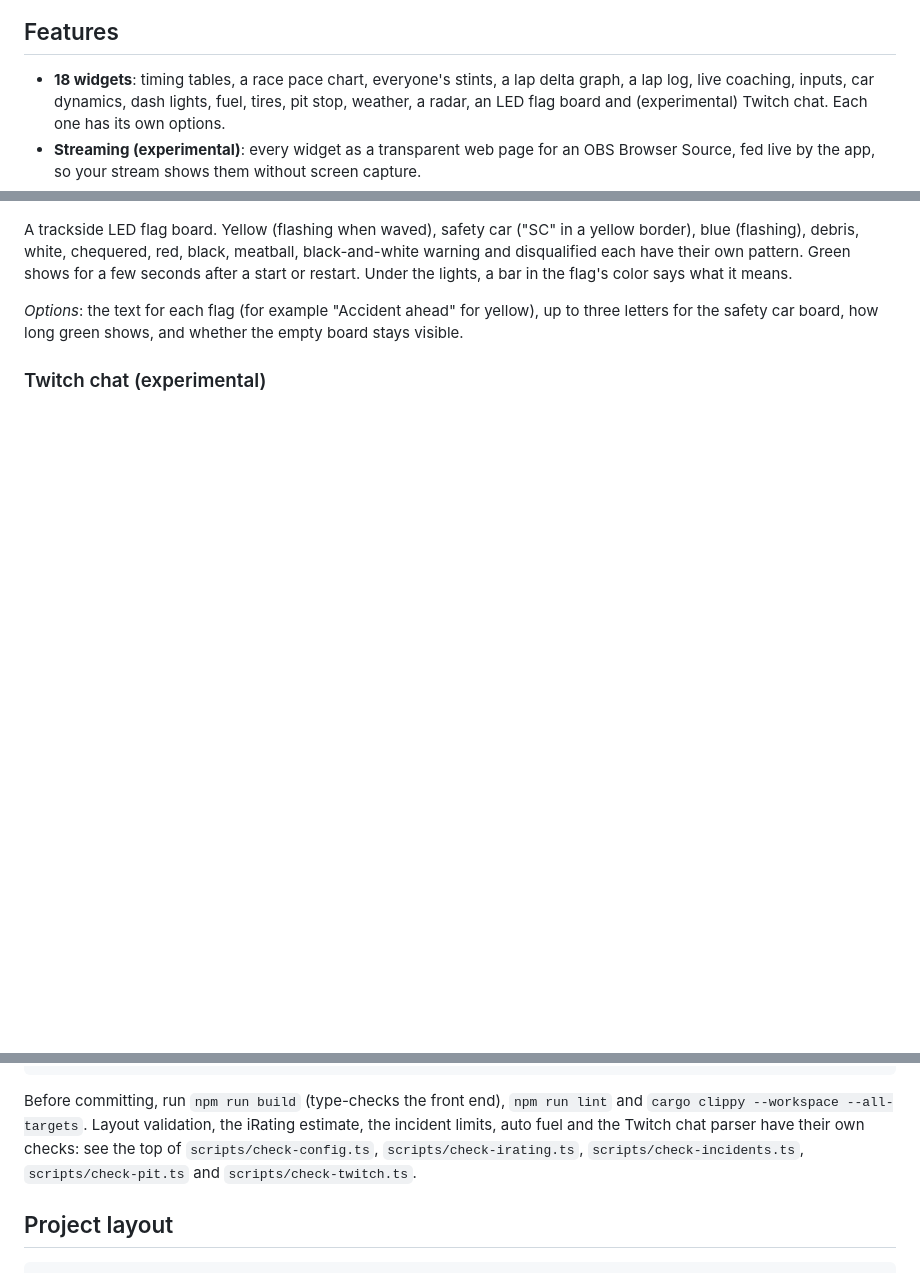
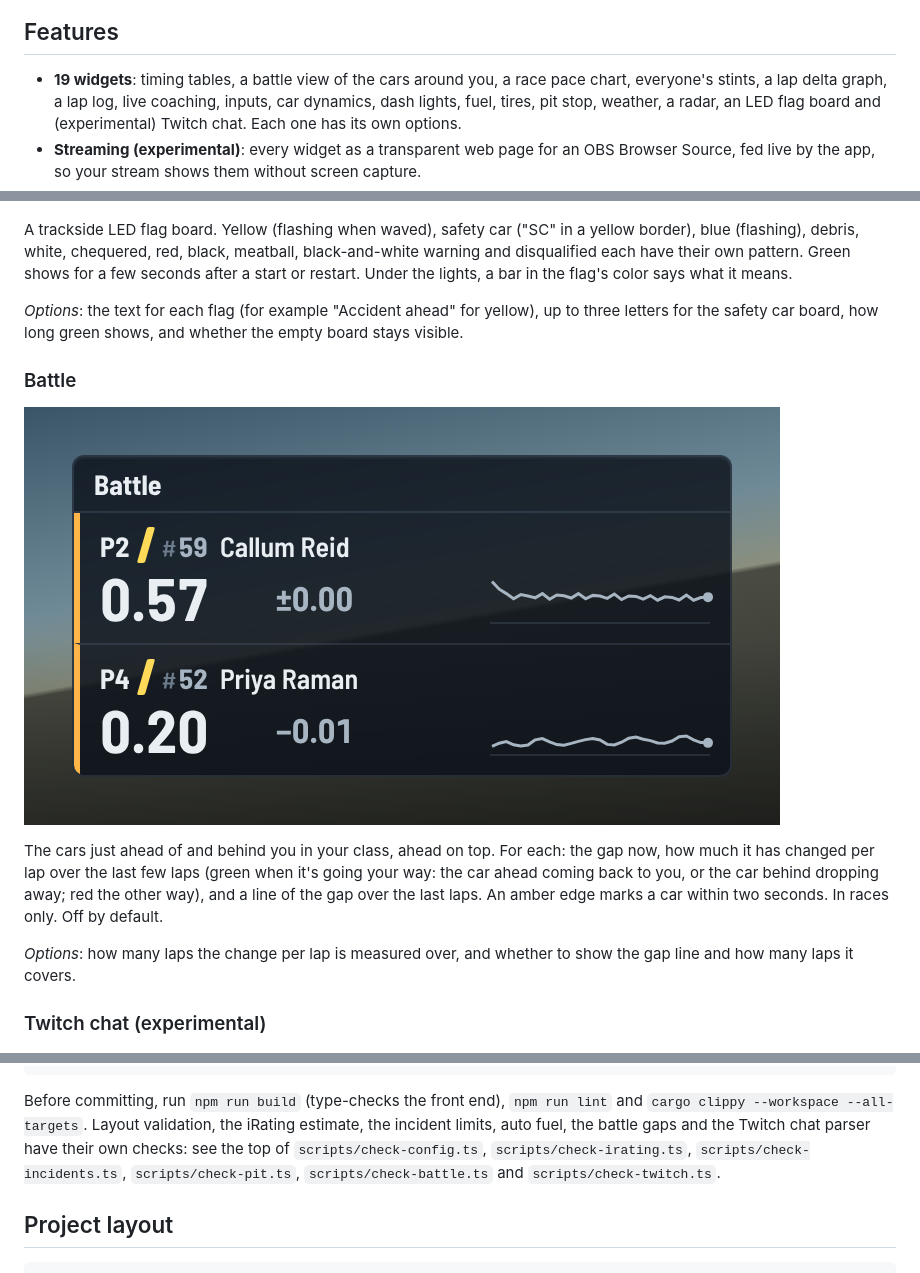
Before and after one commit to scarnegie96/2TenthsOverlay, a Markdown page: README.md, 3 parts joined by grey strips. GitHub-like rendering; pictures changed too: docs/widgets/battle.png (added); blank space fills up the shorter version.

```diff
--- a/README.md
+++ b/README.md
@@ -25,7 +25,7 @@ layout turns on fewer, and you can place each one wherever you like.
 
 ## Features
 
-- **18 widgets**: timing tables, a race pace chart, everyone's stints, a lap
+- **19 widgets**: timing tables, a battle view of the cars around you, a race pace chart, everyone's stints, a lap
   delta graph, a lap log, live coaching, inputs, car dynamics, dash lights, fuel, tires, pit stop,
   weather, a radar, an LED flag board and (experimental) Twitch chat. Each one has its own options.
 - **Streaming (experimental)**: every widget as a transparent web page for an OBS
@@ -410,6 +410,19 @@ the flag's color says what it means.
 to three letters for the safety car board, how long green shows, and whether
 the empty board stays visible.
 
+### Battle
+
+![Battle widget](docs/widgets/battle.png)
+
+The cars just ahead of and behind you in your class, ahead on top. For each:
+the gap now, how much it has changed per lap over the last few laps (green when
+it's going your way: the car ahead coming back to you, or the car behind
+dropping away; red the other way), and a line of the gap over the last laps.
+An amber edge marks a car within two seconds. In races only. Off by default.
+
+*Options*: how many laps the change per lap is measured over, and whether to
+show the gap line and how many laps it covers.
+
 ### Twitch chat (experimental)
 
 ![Twitch chat widget](docs/widgets/twitch.png)
@@ -792,9 +805,10 @@ cargo run -p telemetry --example timed_finish -- race.ibt  # flags and time left
 
 Before committing, run `npm run build` (type-checks the front end), `npm run lint`
 and `cargo clippy --workspace --all-targets`. Layout validation, the
-iRating estimate, the incident limits, auto fuel and the Twitch chat parser have
-their own checks: see the top of `scripts/check-config.ts`, `scripts/check-irating.ts`,
-`scripts/check-incidents.ts`, `scripts/check-pit.ts` and `scripts/check-twitch.ts`.
+iRating estimate, the incident limits, auto fuel, the battle gaps and the Twitch
+chat parser have their own checks: see the top of `scripts/check-config.ts`,
+`scripts/check-irating.ts`, `scripts/check-incidents.ts`, `scripts/check-pit.ts`,
+`scripts/check-battle.ts` and `scripts/check-twitch.ts`.
 
 ## Project layout
 
```
Also changed, not shown: CHANGELOG.md (+4 -0 lines), docs/ARCHITECTURE.md (+6 -0 lines), 6 other files.
